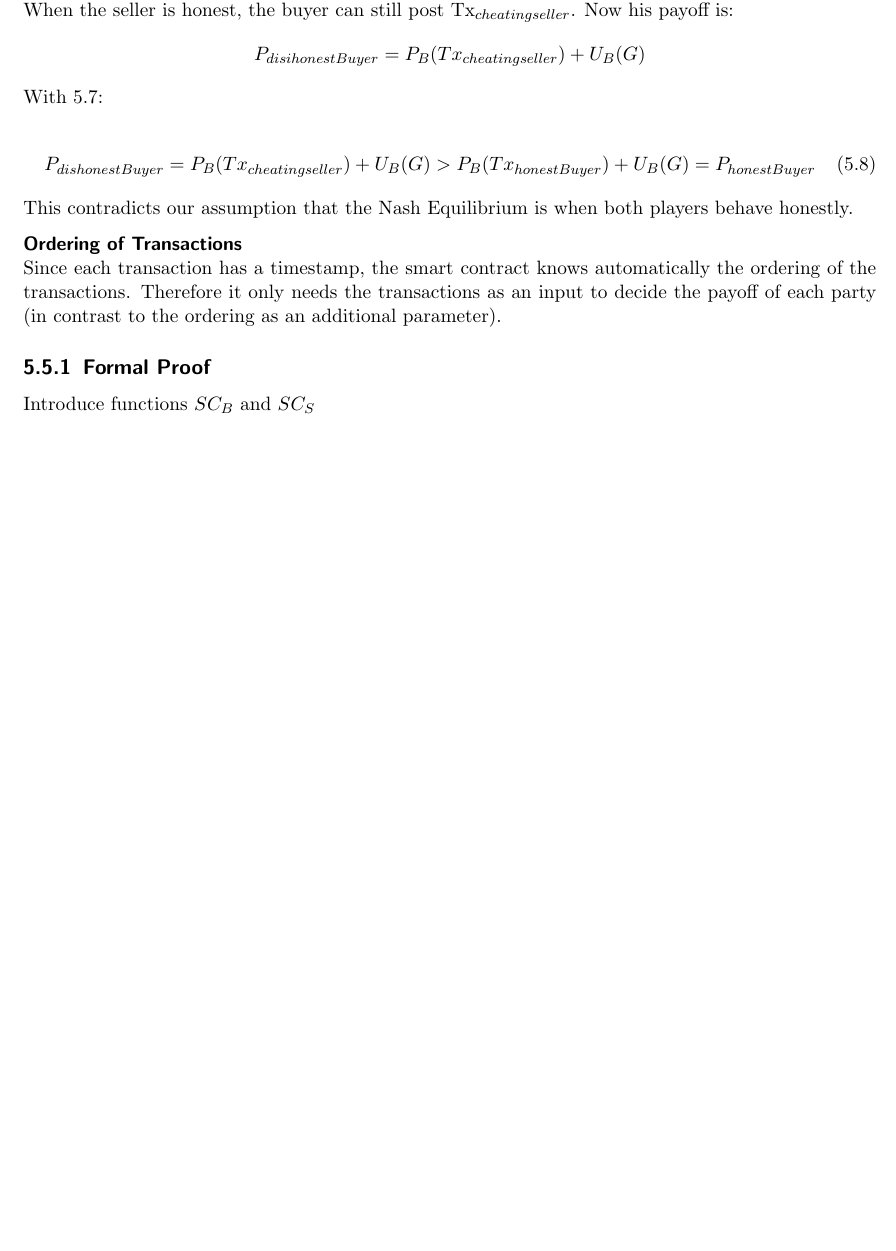
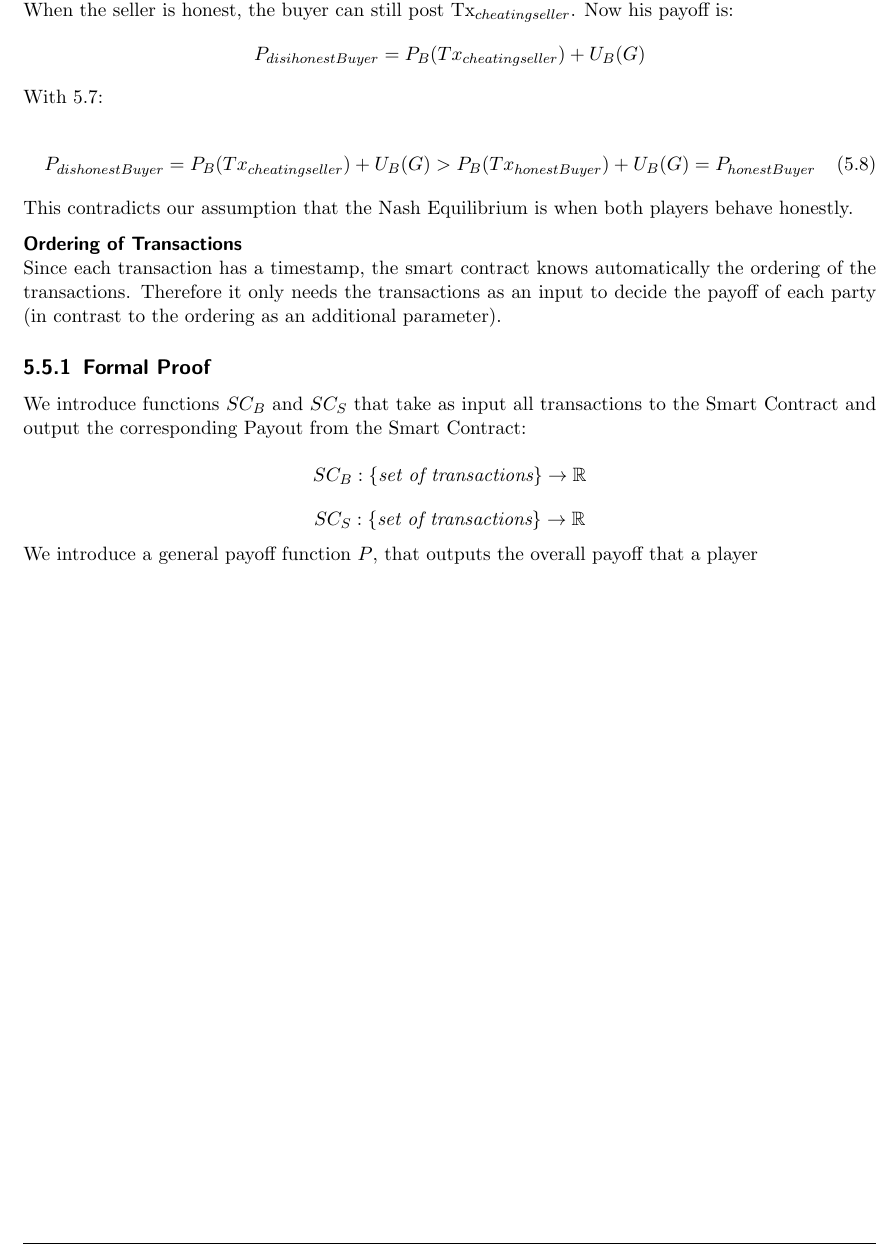
Before and after one commit to niksti/masterThesis, a LaTeX thesis (thesis.tex): part of page 19 of 21, cut so that both start at the same text, the shorter picture padded with empty space. Compiled offline with pdfLaTeX.

Commit message:
started formal proof

```diff
--- a/thesis.tex
+++ b/thesis.tex
@@ -3,6 +3,7 @@
 %Define your additional packages here
 \usepackage{xcolor}
 \usepackage{tikz}
+\usepackage{amsfonts}
 
 \begin{document}
 
@@ -613,7 +614,13 @@ This contradicts our assumption that the Nash Equilibrium is when both players b
 Since each transaction has a timestamp, the smart contract knows automatically the ordering of the transactions. Therefore it only needs the transactions as an input to decide the payoff of each party (in contrast to the ordering as an additional parameter).
 
 \subsection{Formal Proof}
-Introduce functions $SC_B$ and $SC_S$
+We introduce functions $SC_B$ and $SC_S$ that take as input all transactions to the Smart Contract and output the corresponding Payout from the Smart Contract:
+
+\[ SC_B : \{ \textit{set of transactions}\} \to \mathbb{R} \]
+\[ SC_S : \{ \textit{set of transactions}\} \to \mathbb{R} \]
+
+We introduce a general payoff function $P$, that outputs the overall payoff that a player
+
 \chapter{Open Research/ Questions}
 
 \chapter{Conclusion}
```
